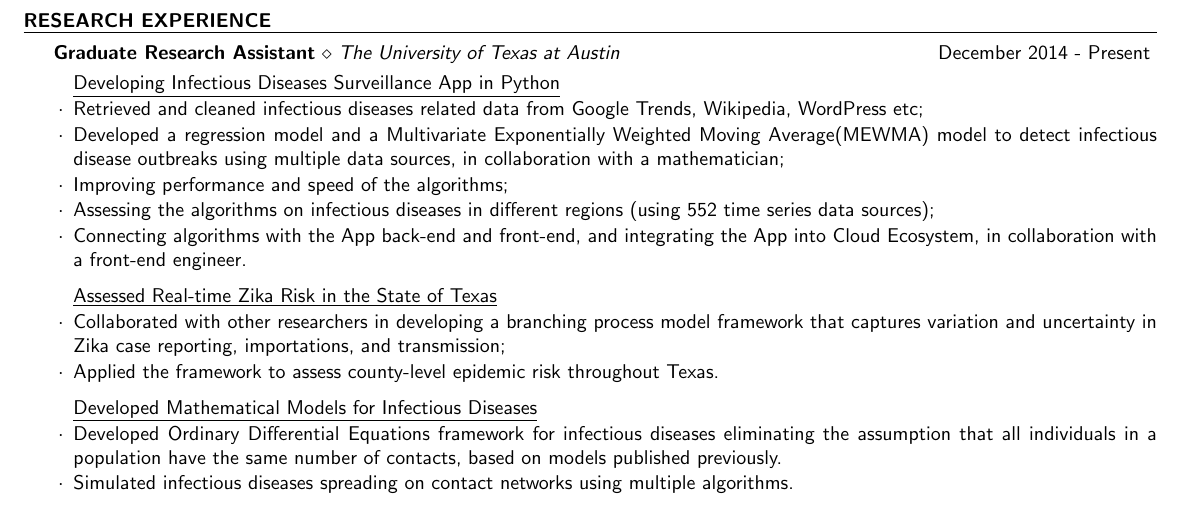
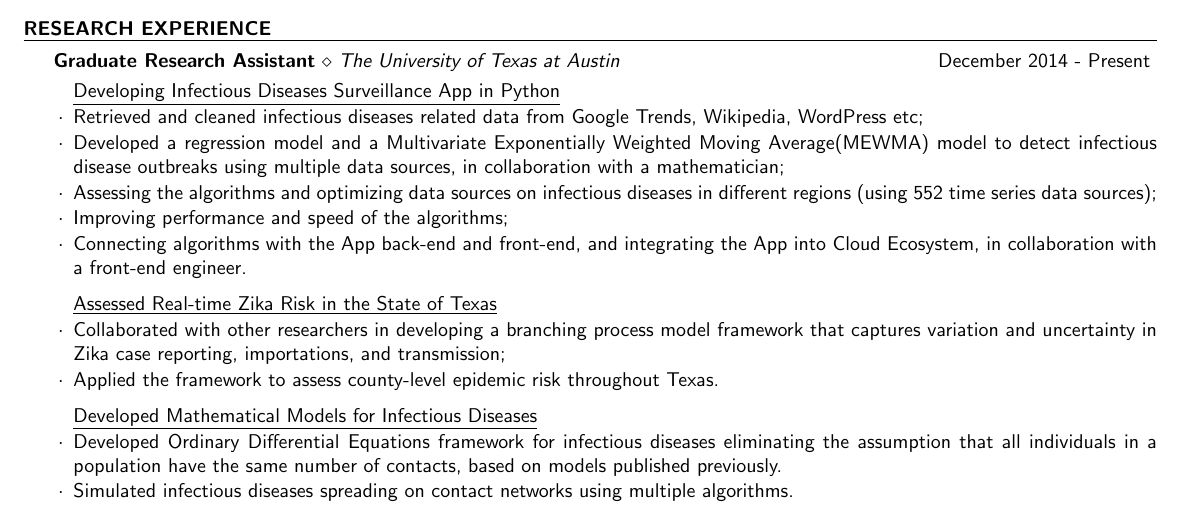
Before and after one commit to KaiUT/my_resume, a LaTeX CV (my_resume.tex): part of page 1 of 2, cut so that both start at the same text. Compiled offline with pdfLaTeX.

Commit message:
Minor changes.

```diff
--- a/my_resume.tex
+++ b/my_resume.tex
@@ -96,9 +96,9 @@ Wuhan, China} \hfill {Grad. June 2011}
   \item Developed a regression model and a Multivariate Exponentially Weighted
     Moving Average(MEWMA) model to detect infectious disease outbreaks using
     multiple data sources, in collaboration with a mathematician;
+  \item Assessing the algorithms and optimizing data sources on infectious
+    diseases in different regions (using 552 time series data sources);
   \item Improving performance and speed of the algorithms;
-  \item Assessing the algorithms on infectious diseases in different regions
-    (using 552 time series data sources);
   \item Connecting algorithms with the App back-end and front-end, and
     integrating the App into Cloud Ecosystem, in collaboration with a front-end
     engineer.
```
Also changed, not shown: my_resume.pdf.
